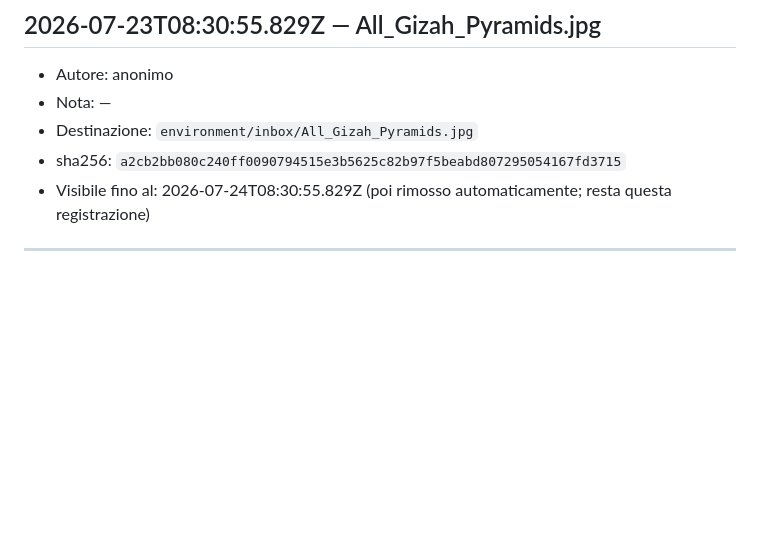
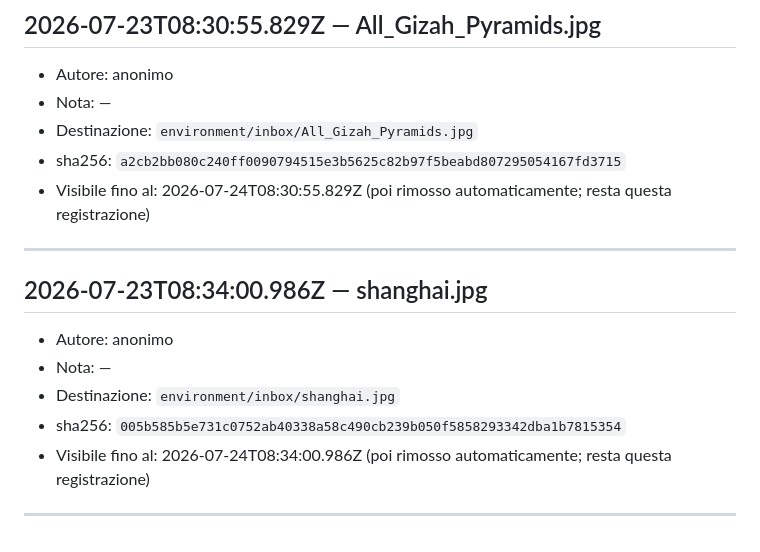
Before and after one commit to ciao-madesign/ADE, a Markdown page: ARRIVALS.md, the part around the change. Rendered like a GitHub page; blank space fills up the shorter version.

Commit message:
Registrato arrivo: shanghai.jpg

```diff
--- a/ARRIVALS.md
+++ b/ARRIVALS.md
@@ -120,3 +120,12 @@ Ogni stimolo che un visitatore lascia ad ADE, dopo l'approvazione, entra nel suo
 - Visibile fino al: 2026-07-24T08:30:55.829Z (poi rimosso automaticamente; resta questa registrazione)
 
 ---
+
+## 2026-07-23T08:34:00.986Z — shanghai.jpg
+- Autore: anonimo
+- Nota: —
+- Destinazione: `environment/inbox/shanghai.jpg`
+- sha256: `005b585b5e731c0752ab40338a58c490cb239b050f5858293342dba1b7815354`
+- Visibile fino al: 2026-07-24T08:34:00.986Z (poi rimosso automaticamente; resta questa registrazione)
+
+---
```
